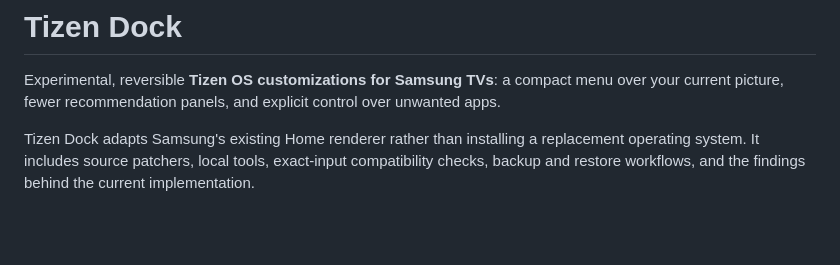
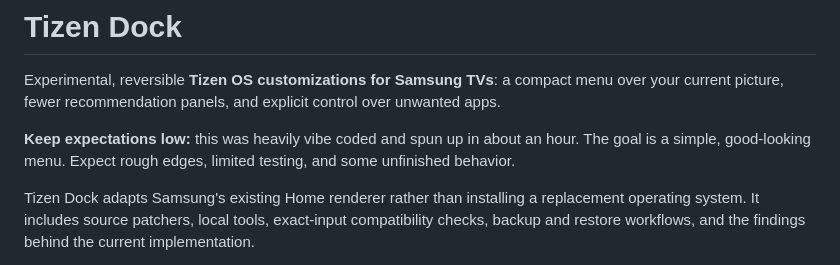
Before and after one commit to dock108dev/tizen-dock, a Markdown page: README.md, the part around the change. Rendered like a GitHub page; blank space fills up the shorter version.

Commit message:
Set expectations for the experimental one-hour prototype

```diff
--- a/README.md
+++ b/README.md
@@ -1,6 +1,8 @@
 # Tizen Dock
 
 Experimental, reversible **Tizen OS customizations for Samsung TVs**: a compact menu over your current picture, fewer recommendation panels, and explicit control over unwanted apps.
+
+**Keep expectations low:** this was heavily vibe coded and spun up in about an hour. The goal is a simple, good-looking menu. Expect rough edges, limited testing, and some unfinished behavior.
 
 Tizen Dock adapts Samsung's existing Home renderer rather than installing a replacement operating system. It includes source patchers, local tools, exact-input compatibility checks, backup and restore workflows, and the findings behind the current implementation.
 
```
